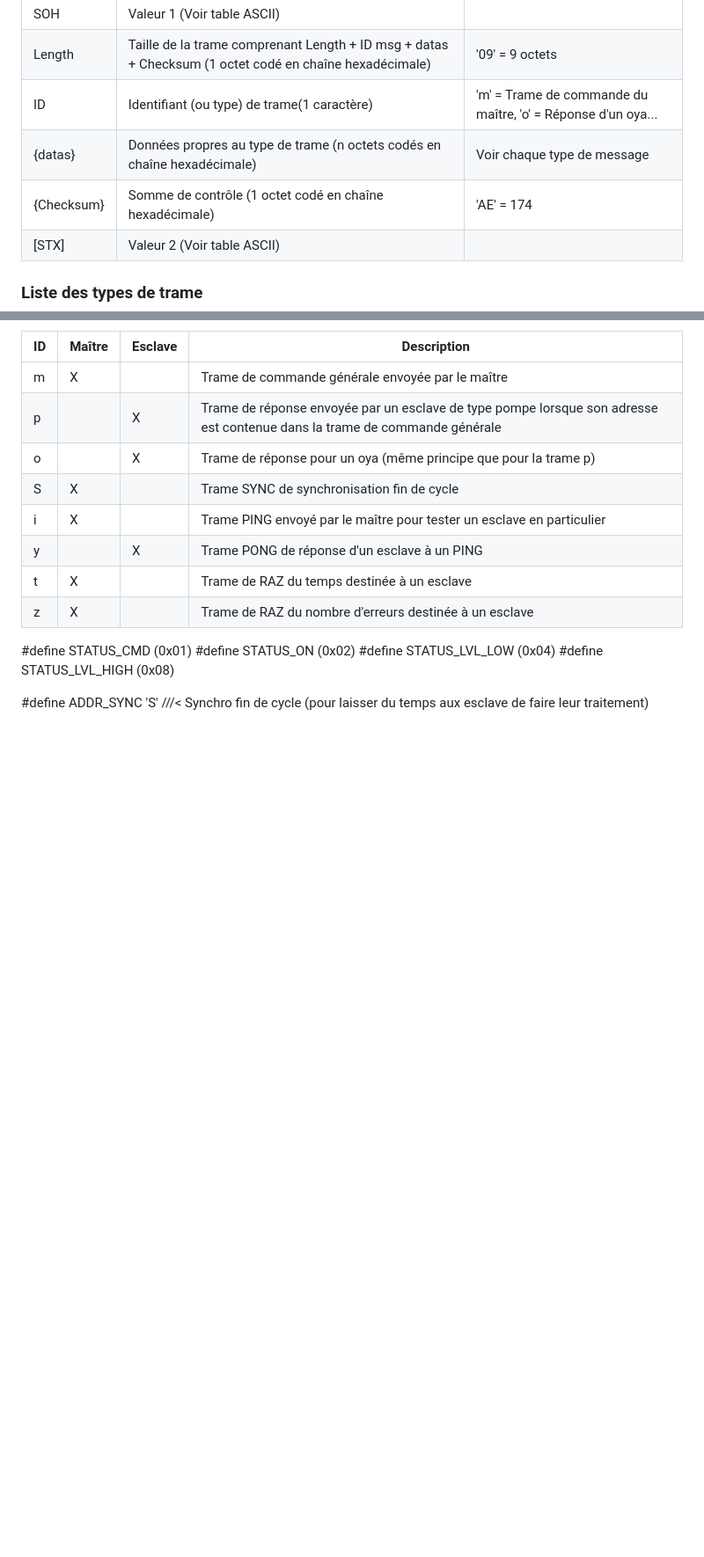
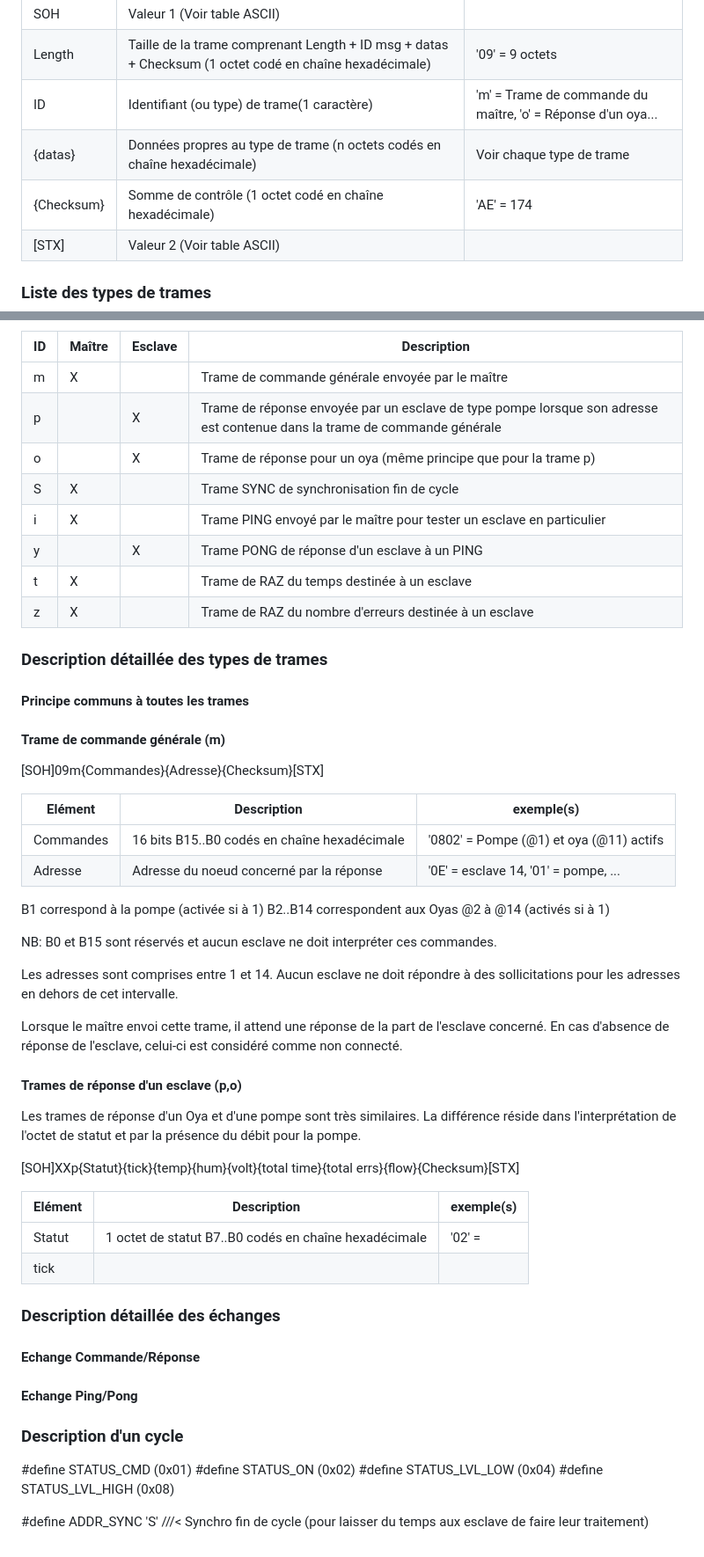
Before and after one commit to bpmine/jarduino, a Markdown page: oyas/slaves_rs485/readme.md, 2 parts joined by grey strips. Shown at 88% size. Rendered like a GitHub page; blank space fills up the shorter version.

Commit message:
suite...

```diff
--- a/oyas/slaves_rs485/readme.md
+++ b/oyas/slaves_rs485/readme.md
@@ -61,11 +61,11 @@ Elément | Description | exemple(s)
 SOH | Valeur 1 (Voir table ASCII) |
 Length | Taille de la trame comprenant Length + ID msg + datas + Checksum (1 octet codé en chaîne hexadécimale) | '09' = 9 octets
 ID | Identifiant (ou type) de trame(1 caractère) | 'm' = Trame de commande du maître, 'o' = Réponse d'un oya...
-{datas} | Données propres au type de trame (n octets codés en chaîne hexadécimale) |  Voir chaque type de message
+{datas} | Données propres au type de trame (n octets codés en chaîne hexadécimale) |  Voir chaque type de trame
 {Checksum} | Somme de contrôle (1 octet codé en chaîne hexadécimale) | 'AE' = 174
 [STX] | Valeur 2 (Voir table ASCII) |
 
-### Liste des types de trame
+### Liste des types de trames
 
 ID | Maître | Esclave | Description
 --- | --- | --- | ---
@@ -78,6 +78,50 @@ y | | X | Trame PONG de réponse d'un esclave à un PING
 t | X | | Trame de RAZ du temps destinée à un esclave
 z | X | | Trame de RAZ du nombre d'erreurs destinée à un esclave
 
+### Description détaillée des types de trames
+
+#### Principe communs à toutes les trames
+
+
+
+#### Trame de commande générale (m)
+
+[SOH]09m{Commandes}{Adresse}{Checksum}[STX]
+
+Elément | Description | exemple(s)
+--- | --- | ---
+Commandes | 16 bits B15..B0 codés en chaîne hexadécimale | '0802' = Pompe (@1) et oya (@11) actifs
+Adresse| Adresse du noeud concerné par la réponse | '0E' = esclave 14, '01' = pompe, ...
+
+B1 correspond à la pompe (activée si à 1)
+B2..B14 correspondent aux Oyas @2 à @14 (activés si à 1)
+
+NB: B0 et B15 sont réservés et aucun esclave ne doit interpréter ces commandes.
+
+Les adresses sont comprises entre 1 et 14. Aucun esclave ne doit répondre à des sollicitations pour les adresses en dehors de cet intervalle.
+
+Lorsque le maître envoi cette trame, il attend une réponse de la part de l'esclave concerné. En cas d'absence de réponse de l'esclave, celui-ci est considéré comme non connecté.
+
+#### Trames de réponse d'un esclave (p,o)
+
+Les trames de réponse d'un Oya et d'une pompe sont très similaires.
+La différence réside dans l'interprétation de l'octet de statut et par la présence du débit pour la pompe.
+
+[SOH]XXp{Statut}{tick}{temp}{hum}{volt}{total time}{total errs}{flow}{Checksum}[STX]
+
+Elément | Description | exemple(s)
+--- | --- | ---
+Statut | 1 octet de statut B7..B0 codés en chaîne hexadécimale | '02' =
+tick |  |
+
+
+### Description détaillée des échanges
+
+#### Echange Commande/Réponse
+
+#### Echange Ping/Pong
+
+### Description d'un cycle
 
 
 #define STATUS_CMD     		(0x01)
```
